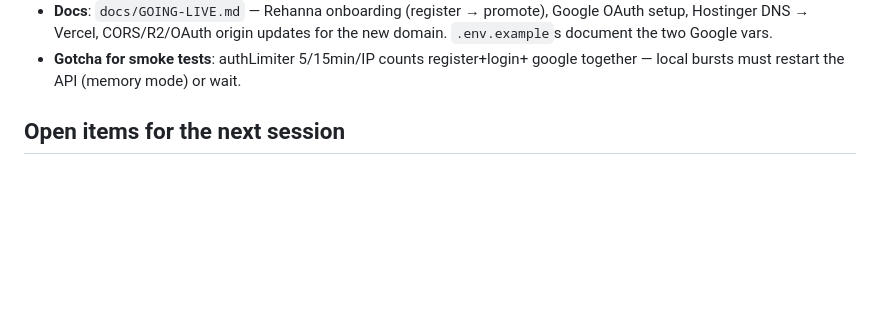
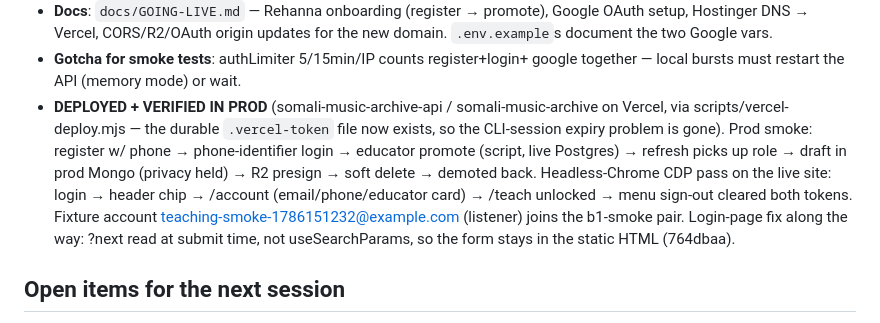
Before and after one commit to KhalidIbrahem/somali-music-archive, a Markdown page: CONTEXT.md, the part around the change. GitHub-like rendering; blank space fills up the shorter version.

Commit message:
docs(context): record accounts/teaching prod deploy + verification

```diff
--- a/CONTEXT.md
+++ b/CONTEXT.md
@@ -219,6 +219,17 @@ mongod (mongodb-memory-server).
   the new domain. `.env.example`s document the two Google vars.
 - **Gotcha for smoke tests**: authLimiter 5/15min/IP counts register+login+
   google together — local bursts must restart the API (memory mode) or wait.
+- **DEPLOYED + VERIFIED IN PROD** (somali-music-archive-api / somali-music-archive
+  on Vercel, via scripts/vercel-deploy.mjs — the durable `.vercel-token` file now
+  exists, so the CLI-session expiry problem is gone). Prod smoke: register w/
+  phone → phone-identifier login → educator promote (script, live Postgres) →
+  refresh picks up role → draft in prod Mongo (privacy held) → R2 presign →
+  soft delete → demoted back. Headless-Chrome CDP pass on the live site:
+  login → header chip → /account (email/phone/educator card) → /teach unlocked
+  → menu sign-out cleared both tokens. Fixture account
+  teaching-smoke-1786151232@example.com (listener) joins the b1-smoke pair.
+  Login-page fix along the way: ?next read at submit time, not useSearchParams,
+  so the form stays in the static HTML (764dbaa).
 
 ## Open items for the next session
 
```
